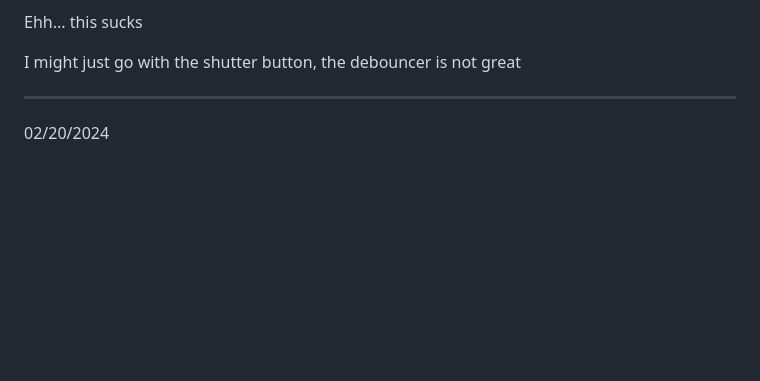
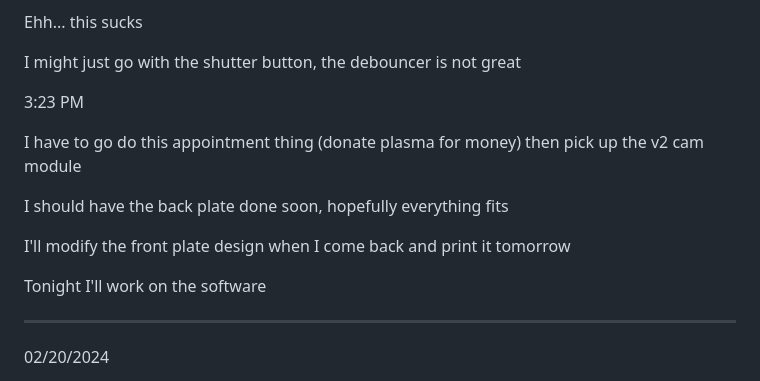
Before and after one commit to jdc-cunningham/modular-pi-cam, a Markdown page: DEVLOG.md, the part around the change. Rendered like a GitHub page; blank space fills up the shorter version.

Commit message:
visit with the vampires

```diff
--- a/DEVLOG.md
+++ b/DEVLOG.md
@@ -37,6 +37,16 @@ Ehh... idk
 Ehh... this sucks
 
 I might just go with the shutter button, the debouncer is not great
+
+3:23 PM
+
+I have to go do this appointment thing (donate plasma for money) then pick up the v2 cam module
+
+I should have the back plate done soon, hopefully everything fits
+
+I'll modify the front plate design when I come back and print it tomorrow
+
+Tonight I'll work on the software
 
 ---
 
```
